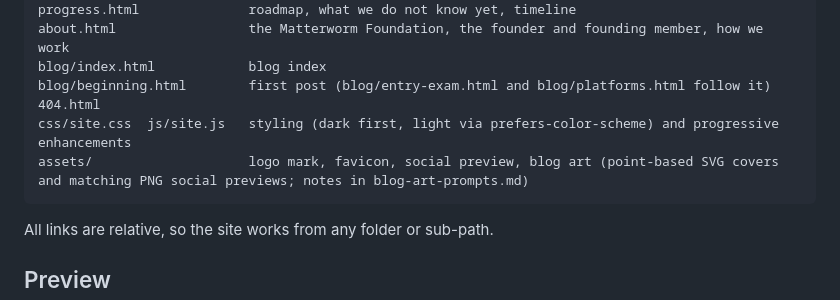
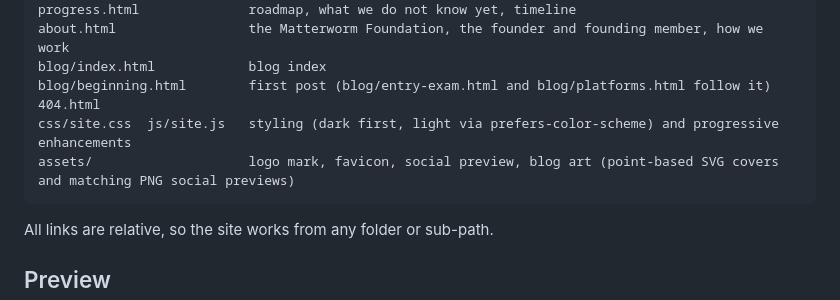
Before and after one commit to DawsMacs/TransientAI-site, a Markdown page: README.md, the part around the change. GitHub-like rendering.

Commit message:
Tidy asset folder and README
Co-Authored-By: Claude Sonnet 5.5 <noreply@anthropic.com>

````diff
--- a/README.md
+++ b/README.md
@@ -19,7 +19,7 @@ blog/index.html            blog index
 blog/beginning.html        first post (blog/entry-exam.html and blog/platforms.html follow it)
 404.html
 css/site.css  js/site.js   styling (dark first, light via prefers-color-scheme) and progressive enhancements
-assets/                    logo mark, favicon, social preview, blog art (point-based SVG covers and matching PNG social previews; notes in blog-art-prompts.md)
+assets/                    logo mark, favicon, social preview, blog art (point-based SVG covers and matching PNG social previews)
 ```
 
 All links are relative, so the site works from any folder or sub-path.
````
Also changed, not shown: assets/blog-art-prompts.md (deleted, +0 -28 lines), assets/home-card-art-prompts.md (deleted, +0 -18 lines).
